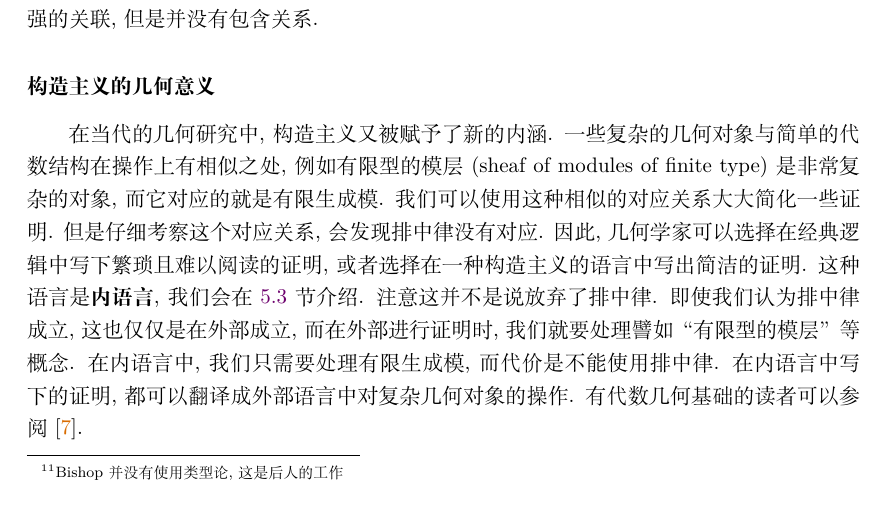
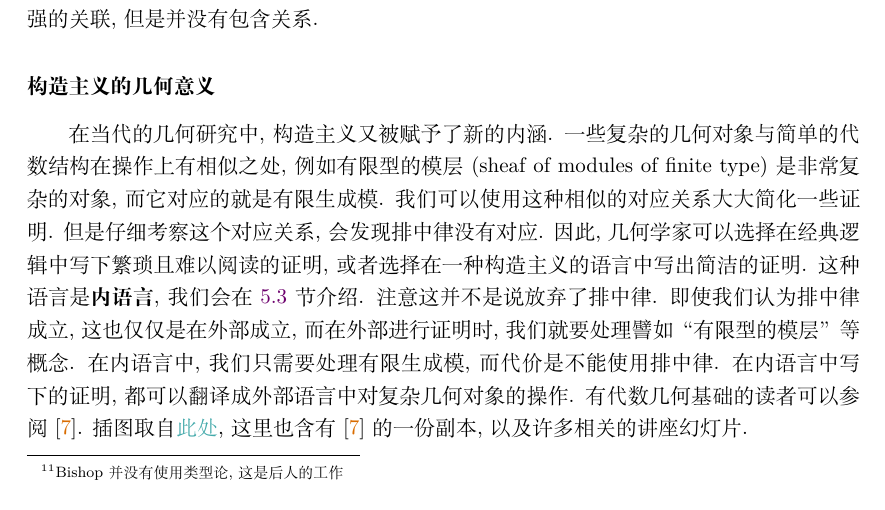
Before and after one commit to Trebor-Huang/history, a LaTeX thesis (history.tex): part of page 37 of 64, cut so that both start at the same text. Compiled offline with XeLaTeX.

Commit message:
Link to GitHub repo

```diff
--- a/history.tex
+++ b/history.tex
@@ -1897,6 +1897,9 @@ Bishop用行动展示了数学的许多重要的部分都能在构造主义中
 有限生成模, 而代价是不能使用排中律. 在内语言中写下的证明,
 都可以翻译成外部语言中对复杂几何对象的操作. 有代数几何
 基础的读者可以参阅~\cite{blechschmidt:2021:internal}.
+插图取自\href{https://github.com/iblech/internal-methods}{此处},
+这里也含有\cite{blechschmidt:2021:internal}的一份
+副本, 以及许多相关的讲座幻灯片.
 
 \subsection{经典逻辑的Curry--Howard对应}\label{ch:classical}
 
```
